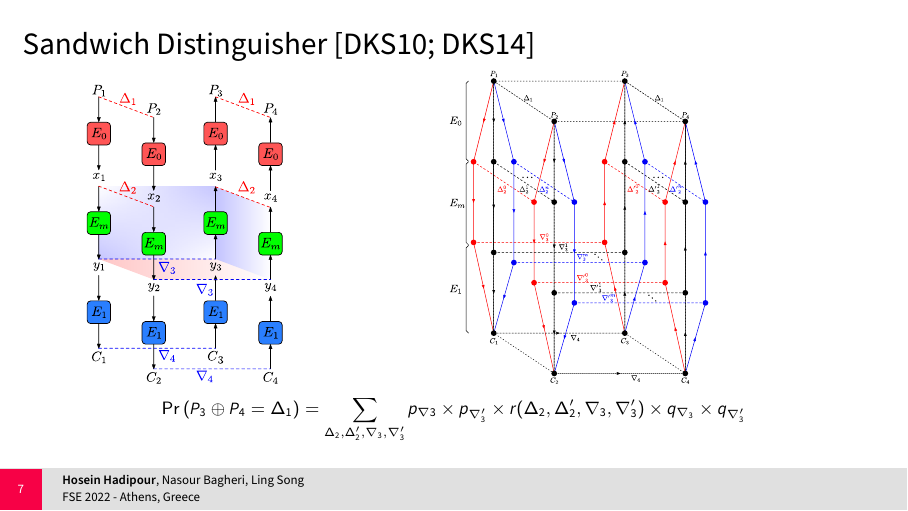
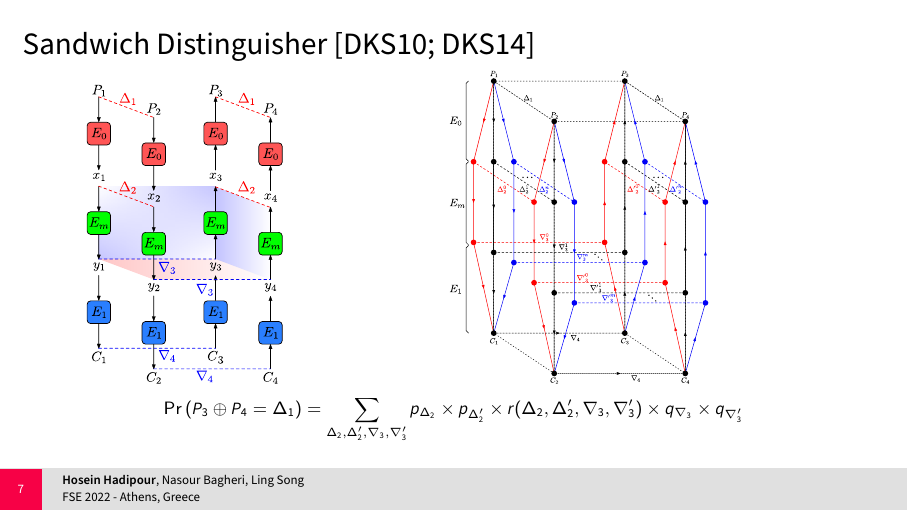
Before and after one commit to hadipourh/talks, LaTeX slides (20220323-FSE-2022/main.tex): page 12 of 60. Compiled offline with pdfLaTeX.

Commit message:
fix a typo in my fse 2022 slides

```diff
--- a/20220323-FSE-2022/main.tex
+++ b/20220323-FSE-2022/main.tex
@@ -311,7 +311,7 @@ $
 \end{subfigure}
 {\scriptsize
 \[
-\Pr\left(P_{3} \oplus P_{4} = \Delta_{1}\right) = \sum_{\Delta_{2}, \Delta_{2}', \nabla_{3}, \nabla_{3}'} p_{\nabla{3}}\times p_{\nabla_{3}'} \times r(\Delta_{2}, \Delta_{2}', \nabla_{3}, \nabla_{3}') \times q_{\nabla_{3}} \times q_{\nabla_{3}'}
+\Pr\left(P_{3} \oplus P_{4} = \Delta_{1}\right) = \sum_{\Delta_{2}, \Delta_{2}', \nabla_{3}, \nabla_{3}'} p_{\Delta_{2}}\times p_{\Delta_{2}'} \times r(\Delta_{2}, \Delta_{2}', \nabla_{3}, \nabla_{3}') \times q_{\nabla_{3}} \times q_{\nabla_{3}'}
 \]
 }
 }
```
Also changed, not shown: 20220323-FSE-2022/main.pdf.
